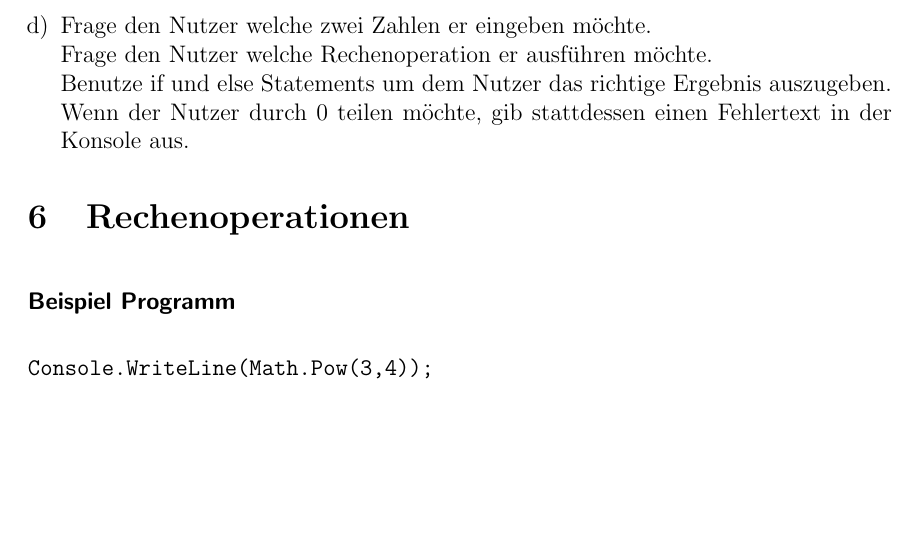
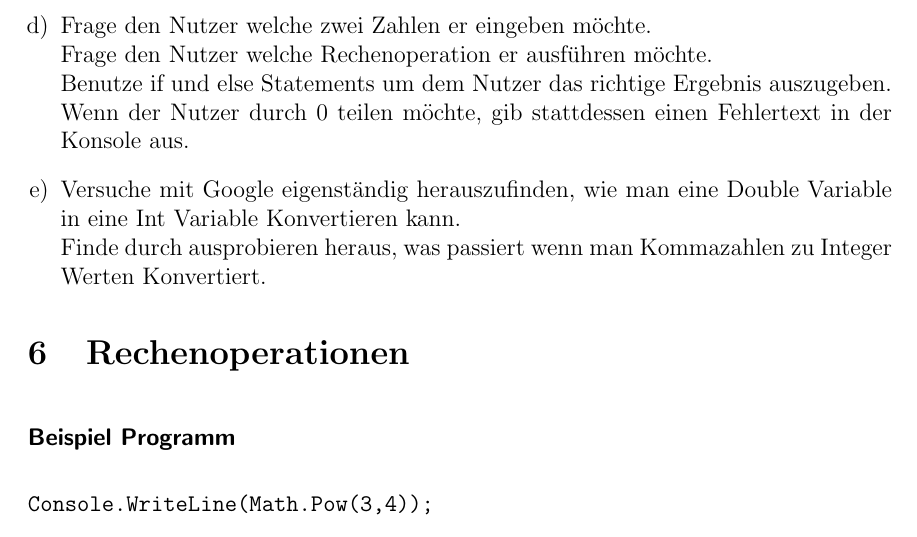
Before and after one commit to Freshpinguin/C-Sharp-Einstiegskurs, a LaTeX document (LatexSourceCode/Blatt2/Blatt2.tex): part of page 4 of 4, cut so that both start at the same text, the shorter picture padded with empty space. Compiled offline with pdfLaTeX.

Commit message:
minor change

```diff
--- a/LatexSourceCode/Blatt2/Blatt2.tex
+++ b/LatexSourceCode/Blatt2/Blatt2.tex
@@ -251,6 +251,9 @@ Frage den Nutzer welche zwei Zahlen er eingeben möchte. \\
 Frage den Nutzer welche Rechenoperation er ausführen möchte. \\
 Benutze if und else Statements um dem Nutzer das richtige Ergebnis auszugeben. \\
 Wenn der Nutzer durch 0 teilen möchte, gib stattdessen einen Fehlertext in der Konsole aus.
+\item
+Versuche mit Google eigenständig herauszufinden, wie man eine Double Variable in eine Int Variable Konvertieren kann. \\
+Finde durch ausprobieren heraus, was passiert wenn man Kommazahlen zu Integer Werten Konvertiert.
 
 \end{enumerate}
 
```
Also changed, not shown: LatexSourceCode/Blatt2/Blatt2.pdf, 3 other files.
